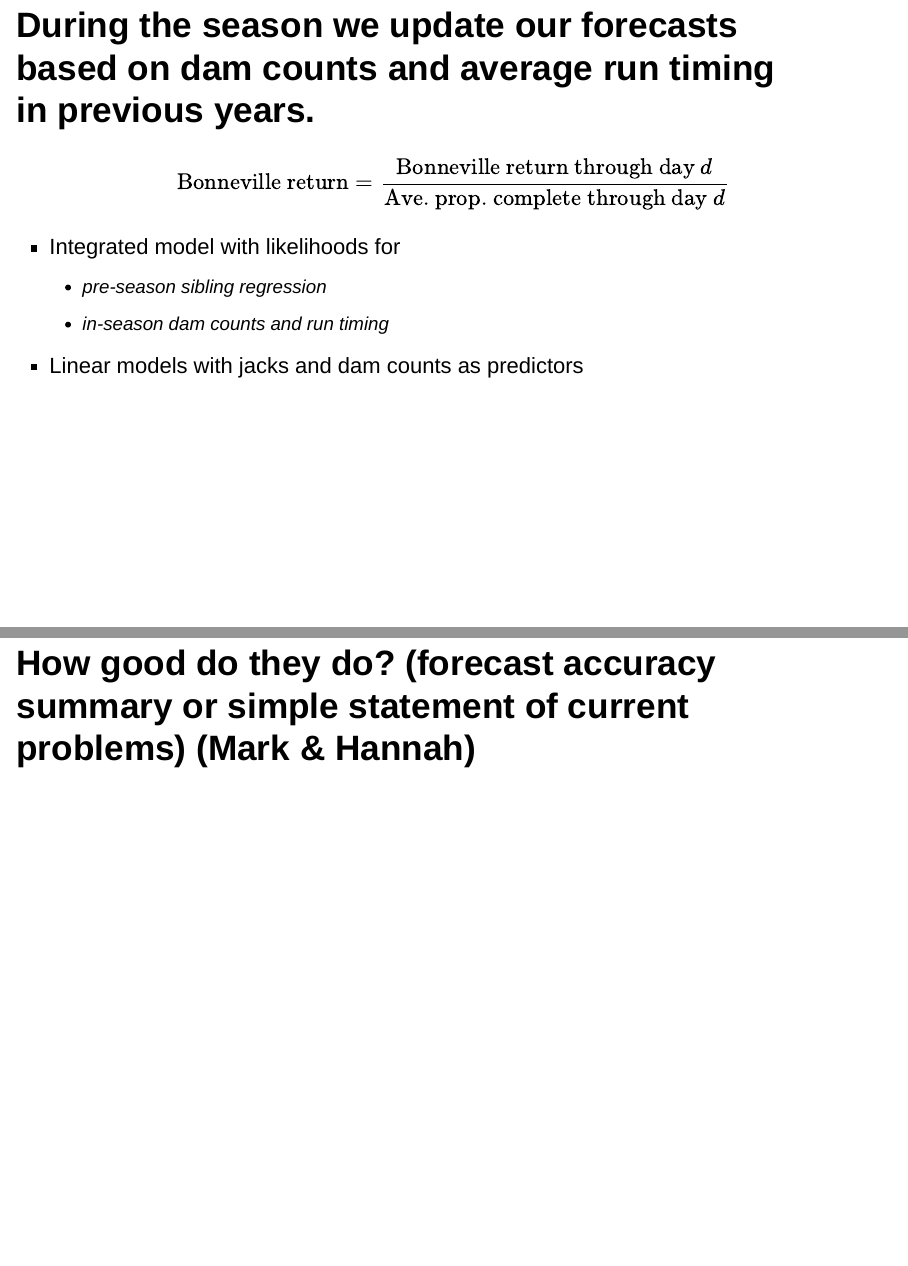
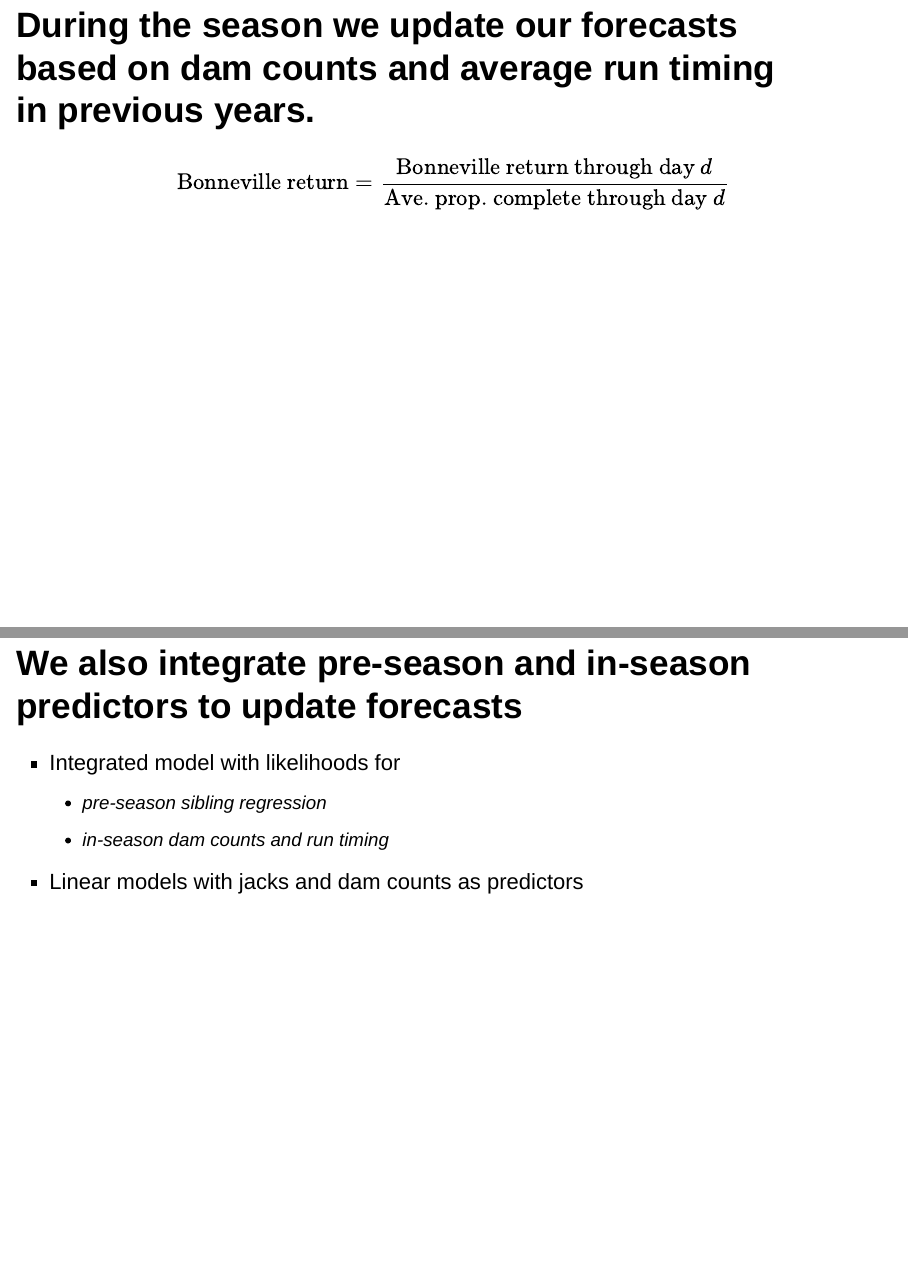
Before and after one commit to marksorel8/USGS_forecasting_wkshp, an R Markdown document (USvOregon_forecasting.Rmd): pages 13 and 14 of 22 before the commit and pages 13 and 14 of 23 after it, joined at a grey line. Rendered offline with R 4.5, knitr and Pandoc, with nearby package versions; drawn as Slidy slides in place of the format the file asks for; some code elsewhere in the file could not run offline.

Commit message:
breaks inseason description into 2 slides

```diff
--- a/USvOregon_forecasting.Rmd
+++ b/USvOregon_forecasting.Rmd
@@ -63,6 +63,8 @@ $$
 
 
 $$\small \text{Bonneville return} = \frac{\text{Bonneville return through day}~d}{\text{Ave. prop. complete through day}~d} $$
+
+## We also integrate pre-season and in-season predictors to update forecasts
 
 - Integrated model with likelihoods for
     - pre-season sibling regression
```
